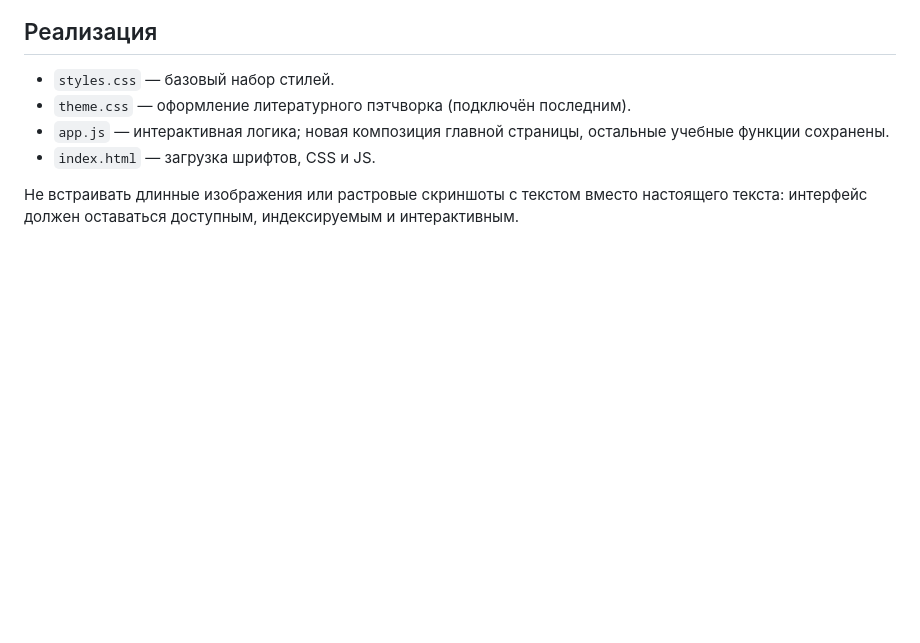
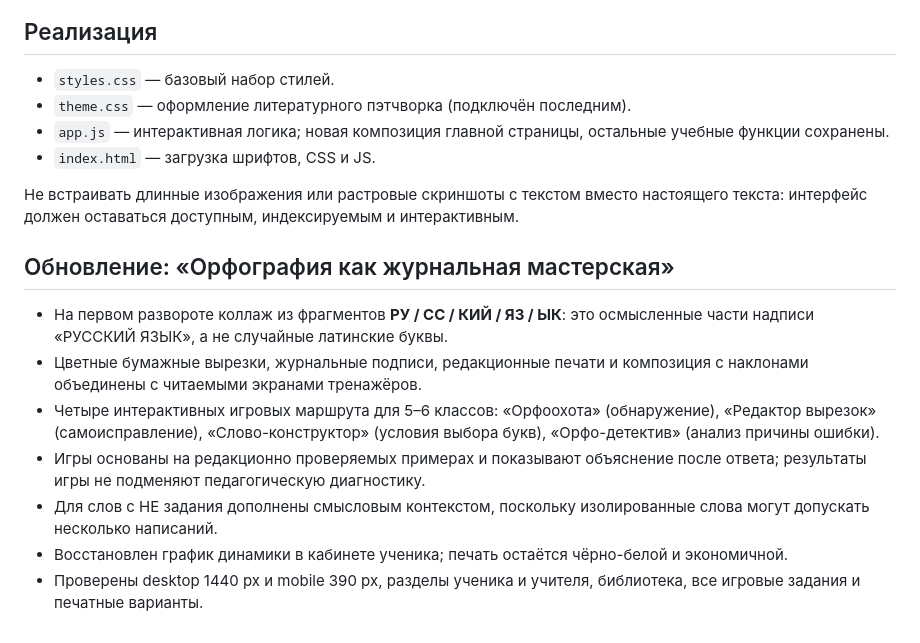
Before and after one commit to 0011nvg/orfozor-ai, a Markdown page: DESIGN_SYSTEM.md, the part around the change. Rendered like a GitHub page; blank space fills up the shorter version.

Commit message:
Document revised magazine patchwork and methodological games

```diff
--- a/DESIGN_SYSTEM.md
+++ b/DESIGN_SYSTEM.md
@@ -42,3 +42,12 @@
 - `index.html` — загрузка шрифтов, CSS и JS.
 
 Не встраивать длинные изображения или растровые скриншоты с текстом вместо настоящего текста: интерфейс должен оставаться доступным, индексируемым и интерактивным.
+
+## Обновление: «Орфография как журнальная мастерская»
+- На первом развороте коллаж из фрагментов **РУ / СС / КИЙ / ЯЗ / ЫК**: это осмысленные части надписи «РУССКИЙ ЯЗЫК», а не случайные латинские буквы.
+- Цветные бумажные вырезки, журнальные подписи, редакционные печати и композиция с наклонами объединены с читаемыми экранами тренажёров.
+- Четыре интерактивных игровых маршрута для 5–6 классов: «Орфоохота» (обнаружение), «Редактор вырезок» (самоисправление), «Слово-конструктор» (условия выбора букв), «Орфо-детектив» (анализ причины ошибки).
+- Игры основаны на редакционно проверяемых примерах и показывают объяснение после ответа; результаты игры не подменяют педагогическую диагностику.
+- Для слов с НЕ задания дополнены смысловым контекстом, поскольку изолированные слова могут допускать несколько написаний.
+- Восстановлен график динамики в кабинете ученика; печать остаётся чёрно-белой и экономичной.
+- Проверены desktop 1440 px и mobile 390 px, разделы ученика и учителя, библиотека, все игровые задания и печатные варианты.
```
